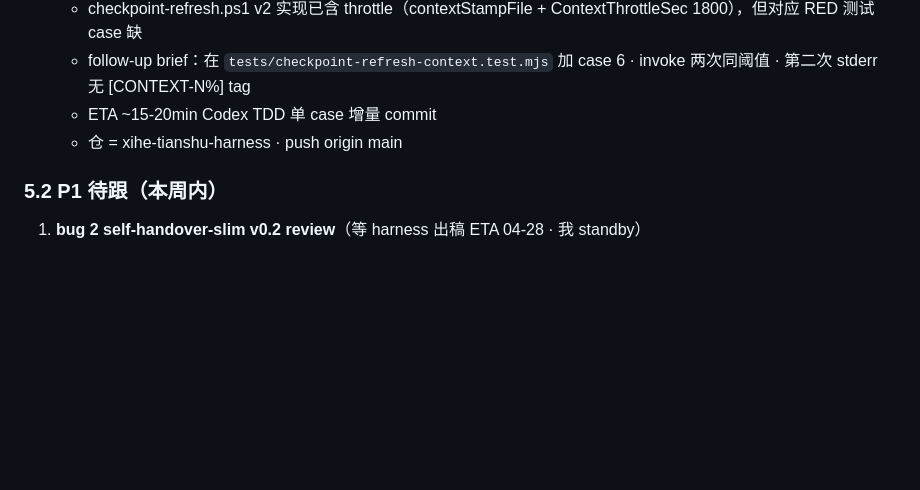
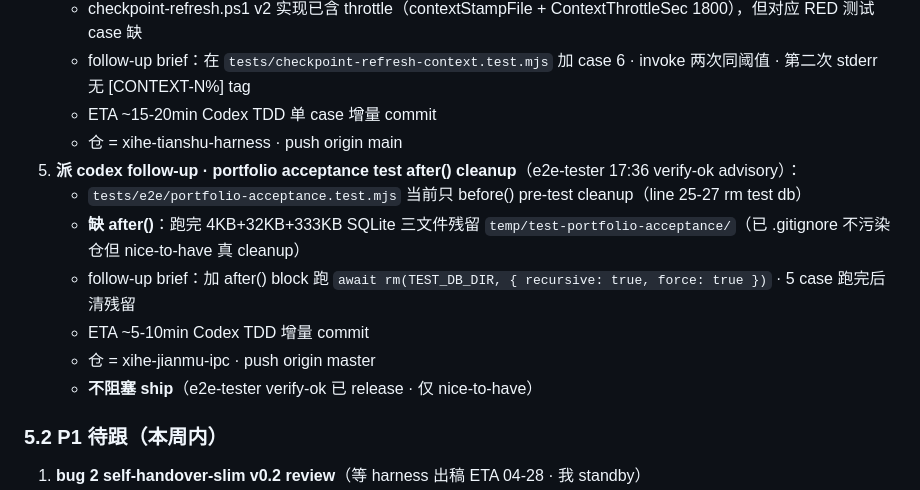
Before and after one commit to xihe-forge/xihe-jianmu-ipc, a Markdown page: handover/HANDOVER-jianmu-pm-20260425-2200.md, the part around the change. GitHub-like rendering; blank space fills up the shorter version.

Commit message:
docs(handover): self-handover doc §5.1 加 portfolio acceptance after() cleanup follow-up · skip-tdd: docs
e2e-tester 17:36 verify-ok advisory 发现：tests/e2e/portfolio-acceptance.test.mjs 只 before() pre-test cleanup 无 after()，跑完 4KB+32KB+333KB SQLite 残留 temp/。已 .gitignore 不污染仓 + e2e-tester verify-ok 已 release，nice-to-have 不阻塞 ship。

successor 接班后 ETA 5-10min 派 codex 增量 commit 加 after() block 真 cleanup。

```diff
--- a/handover/HANDOVER-jianmu-pm-20260425-2200.md
+++ b/handover/HANDOVER-jianmu-pm-20260425-2200.md
@@ -210,6 +210,13 @@ dec1535 test(harness): AC-HOOKS-001 install-hooks merge 逻辑 · RED
    - follow-up brief：在 `tests/checkpoint-refresh-context.test.mjs` 加 case 6 · invoke 两次同阈值 · 第二次 stderr 无 [CONTEXT-N%] tag
    - ETA ~15-20min Codex TDD 单 case 增量 commit
    - 仓 = xihe-tianshu-harness · push origin main
+5. **派 codex follow-up · portfolio acceptance test after() cleanup**（e2e-tester 17:36 verify-ok advisory）：
+   - `tests/e2e/portfolio-acceptance.test.mjs` 当前只 before() pre-test cleanup（line 25-27 rm test db）
+   - **缺 after()**：跑完 4KB+32KB+333KB SQLite 三文件残留 `temp/test-portfolio-acceptance/`（已 .gitignore 不污染仓但 nice-to-have 真 cleanup）
+   - follow-up brief：加 after() block 跑 `await rm(TEST_DB_DIR, { recursive: true, force: true })` · 5 case 跑完后清残留
+   - ETA ~5-10min Codex TDD 增量 commit
+   - 仓 = xihe-jianmu-ipc · push origin master
+   - **不阻塞 ship**（e2e-tester verify-ok 已 release · 仅 nice-to-have）
 
 ### 5.2 P1 待跟（本周内）
 1. **bug 2 self-handover-slim v0.2 review**（等 harness 出稿 ETA 04-28 · 我 standby）
```
